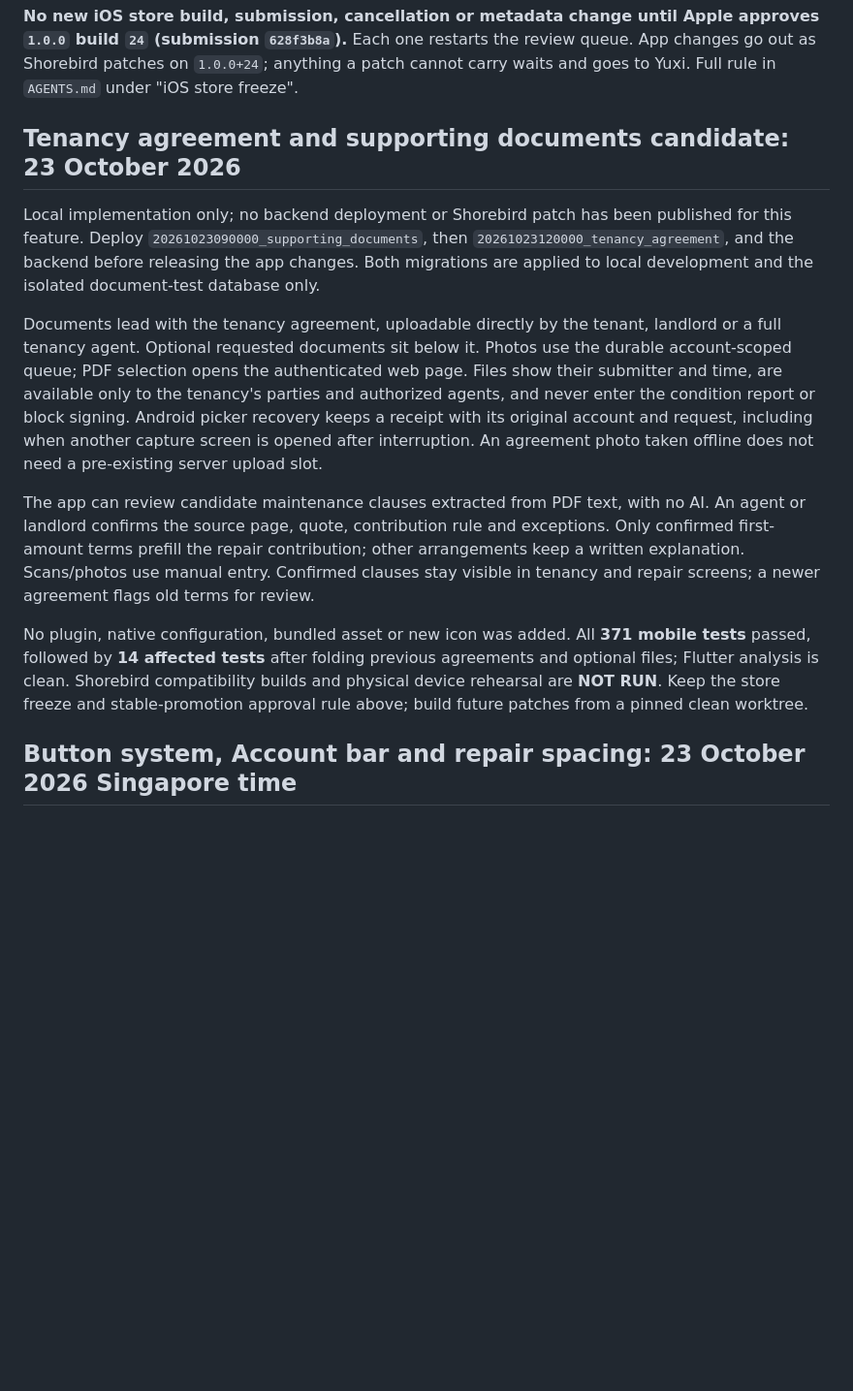
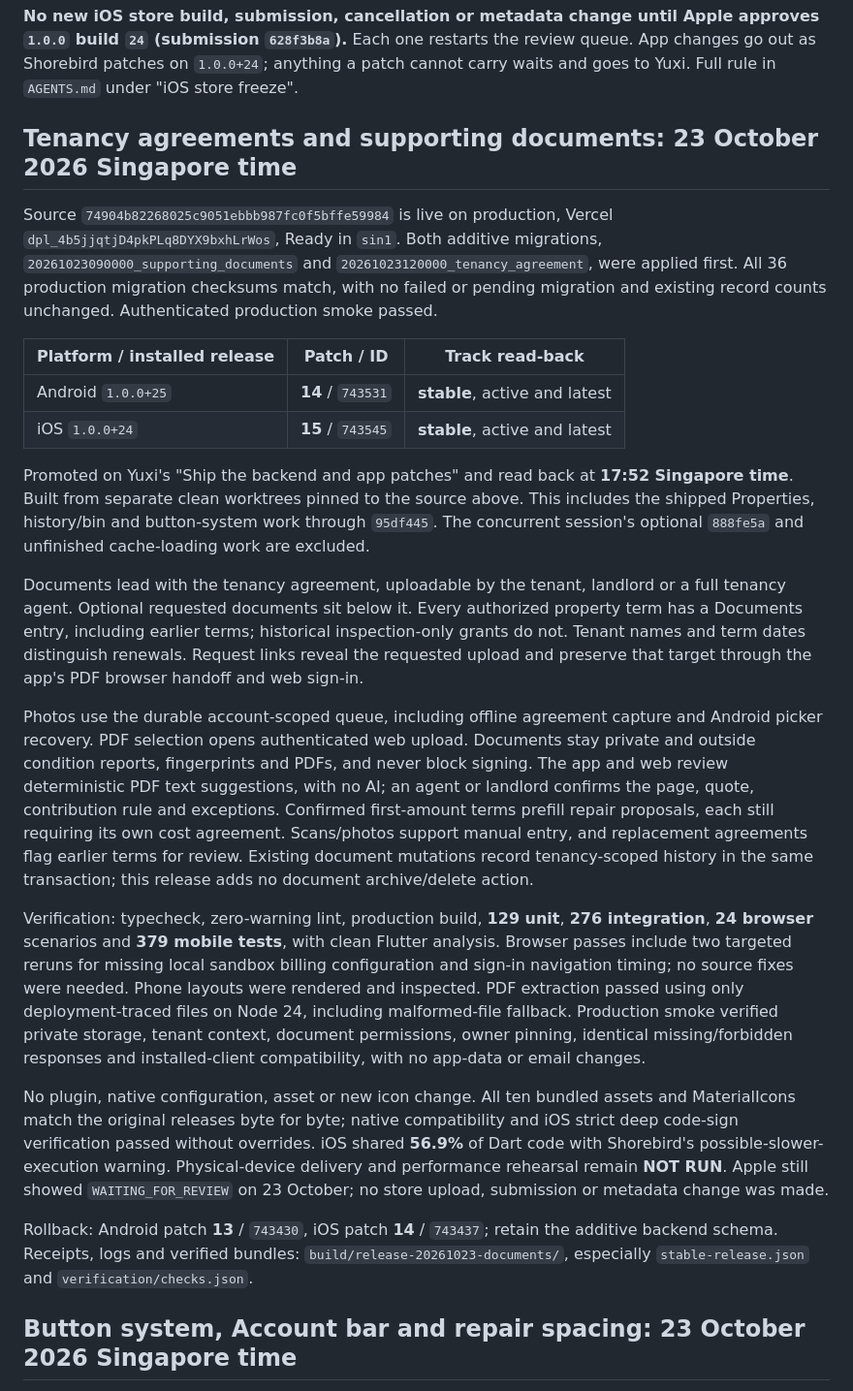
Before and after one commit to chew-yuxi/kivilo, a Markdown page: mobile/RELEASE.md, the part around the change. Shown at 97% size. Rendered like a GitHub page; blank space fills up the shorter version.

Commit message:
Record Documents backend and stable app release

```diff
--- a/mobile/RELEASE.md
+++ b/mobile/RELEASE.md
@@ -12,34 +12,60 @@ approves `1.0.0` build `24` (submission `628f3b8a`).** Each one restarts the rev
 queue. App changes go out as Shorebird patches on `1.0.0+24`; anything a patch cannot
 carry waits and goes to Yuxi. Full rule in `AGENTS.md` under "iOS store freeze".
 
-## Tenancy agreement and supporting documents candidate: 23 October 2026
-
-Local implementation only; no backend deployment or Shorebird patch has been
-published for this feature. Deploy `20261023090000_supporting_documents`, then
-`20261023120000_tenancy_agreement`, and the backend before releasing the app changes.
-Both migrations are applied to local development and the isolated document-test
-database only.
-
-Documents lead with the tenancy agreement, uploadable directly by the tenant,
-landlord or a full tenancy agent. Optional requested documents sit below it.
-Photos use the durable account-scoped queue; PDF selection opens the authenticated
-web page. Files show their submitter and time, are available only
-to the tenancy's parties and authorized agents, and never enter the condition report
-or block signing. Android picker recovery keeps a receipt with its original account
-and request, including when another capture screen is opened after interruption.
-An agreement photo taken offline does not need a pre-existing server upload slot.
-
-The app can review candidate maintenance clauses extracted from PDF text, with no AI.
-An agent or landlord confirms the source page, quote, contribution rule and exceptions.
-Only confirmed first-amount terms prefill the repair contribution; other arrangements
-keep a written explanation. Scans/photos use manual entry. Confirmed clauses stay
-visible in tenancy and repair screens; a newer agreement flags old terms for review.
-
-No plugin, native configuration, bundled asset or new icon was added. All **371
-mobile tests** passed, followed by **14 affected tests** after folding previous
-agreements and optional files; Flutter analysis is clean. Shorebird compatibility builds and physical
-device rehearsal are **NOT RUN**. Keep the store freeze and stable-promotion approval
-rule above; build future patches from a pinned clean worktree.
+## Tenancy agreements and supporting documents: 23 October 2026 Singapore time
+
+Source `74904b82268025c9051ebbb987fc0f5bffe59984` is live on production, Vercel
+`dpl_4b5jjqtjD4pkPLq8DYX9bxhLrWos`, Ready in `sin1`. Both additive migrations,
+`20261023090000_supporting_documents` and `20261023120000_tenancy_agreement`, were
+applied first. All 36 production migration checksums match, with no failed or pending
+migration and existing record counts unchanged. Authenticated production smoke passed.
+
+| Platform / installed release | Patch / ID | Track read-back |
+| --- | --- | --- |
+| Android `1.0.0+25` | **14** / `743531` | **stable**, active and latest |
+| iOS `1.0.0+24` | **15** / `743545` | **stable**, active and latest |
+
+Promoted on Yuxi's "Ship the backend and app patches" and read back at **17:52 Singapore
+time**. Built from separate clean worktrees pinned to the source above. This includes
+the shipped Properties, history/bin and button-system work through `95df445`.
+The concurrent session's optional `888fe5a` and unfinished cache-loading work are excluded.
+
+Documents lead with the tenancy agreement, uploadable by the tenant, landlord or a full
+tenancy agent. Optional requested documents sit below it. Every authorized property term
+has a Documents entry, including earlier terms; historical inspection-only grants do not.
+Tenant names and term dates distinguish renewals. Request links reveal the requested
+upload and preserve that target through the app's PDF browser handoff and web sign-in.
+
+Photos use the durable account-scoped queue, including offline agreement capture and
+Android picker recovery. PDF selection opens authenticated web upload. Documents stay
+private and outside condition reports, fingerprints and PDFs, and never block signing.
+The app and web review deterministic PDF text suggestions, with no AI; an agent or
+landlord confirms the page, quote, contribution rule and exceptions. Confirmed first-amount
+terms prefill repair proposals, each still requiring its own cost agreement. Scans/photos
+support manual entry, and replacement agreements flag earlier terms for review.
+Existing document mutations record tenancy-scoped history in the same transaction;
+this release adds no document archive/delete action.
+
+Verification: typecheck, zero-warning lint, production build, **129 unit**, **276
+integration**, **24 browser** scenarios and **379 mobile tests**, with clean Flutter
+analysis. Browser passes include two targeted reruns for missing local sandbox billing
+configuration and sign-in navigation timing; no source fixes were needed. Phone layouts
+were rendered and inspected. PDF extraction passed using only deployment-traced files
+on Node 24, including malformed-file fallback. Production smoke verified private storage,
+tenant context, document permissions, owner pinning, identical missing/forbidden responses
+and installed-client compatibility, with no app-data or email changes.
+
+No plugin, native configuration, asset or new icon change. All ten bundled assets and
+MaterialIcons match the original releases byte for byte; native compatibility and iOS
+strict deep code-sign verification passed without overrides. iOS shared **56.9%** of Dart
+code with Shorebird's possible-slower-execution warning. Physical-device delivery and
+performance rehearsal remain **NOT RUN**. Apple still showed `WAITING_FOR_REVIEW` on
+23 October; no store upload, submission or metadata change was made.
+
+Rollback: Android patch **13** / `743430`, iOS patch **14** / `743437`; retain the additive
+backend schema. Receipts, logs and verified bundles:
+`build/release-20261023-documents/`, especially `stable-release.json` and
+`verification/checks.json`.
 
 ## Button system, Account bar and repair spacing: 23 October 2026 Singapore time
 
```
Also changed, not shown: plans/work-status.md (+49 -64 lines).
